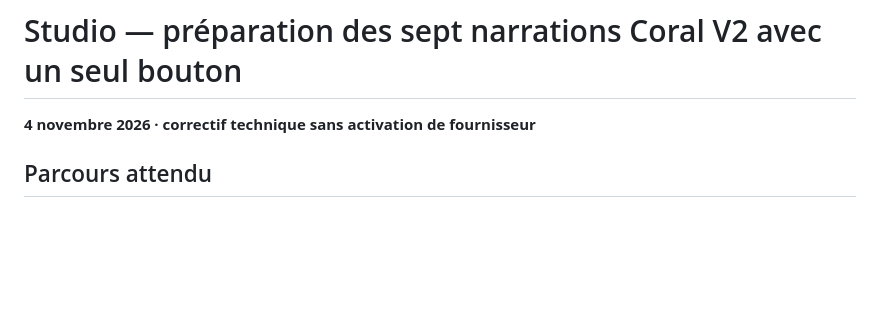
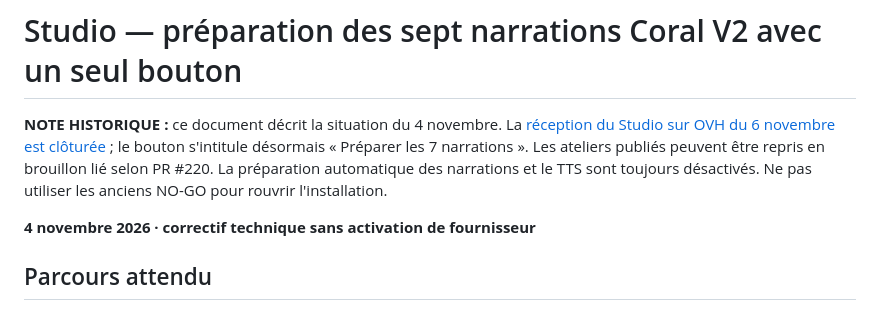
Before and after one commit to roro78/cuisine-cambodgienne, a Markdown page: docs/CMS-CORAL-V2-ONE-BUTTON-20261104.md, the part around the change. Rendered like a GitHub page; blank space fills up the shorter version.

Commit message:
docs(coral): mark Studio receipt as completed; preserve future test gates

```diff
--- a/docs/CMS-CORAL-V2-ONE-BUTTON-20261104.md
+++ b/docs/CMS-CORAL-V2-ONE-BUTTON-20261104.md
@@ -1,4 +1,7 @@
 # Studio — préparation des sept narrations Coral V2 avec un seul bouton
+
+**NOTE HISTORIQUE :** ce document décrit la situation du 4 novembre. La [réception du Studio sur OVH du 6 novembre est clôturée](CMS-CORAL-STUDIO-RECEPTION-CLOTURE-20261106.md) ; le bouton s'intitule désormais « Préparer les 7 narrations ». Les ateliers publiés peuvent être repris en brouillon lié selon PR #220. La préparation automatique des narrations et le TTS sont toujours désactivés. Ne pas utiliser les anciens NO-GO pour rouvrir l'installation.
+
 
 **4 novembre 2026 · correctif technique sans activation de fournisseur**
 
```
